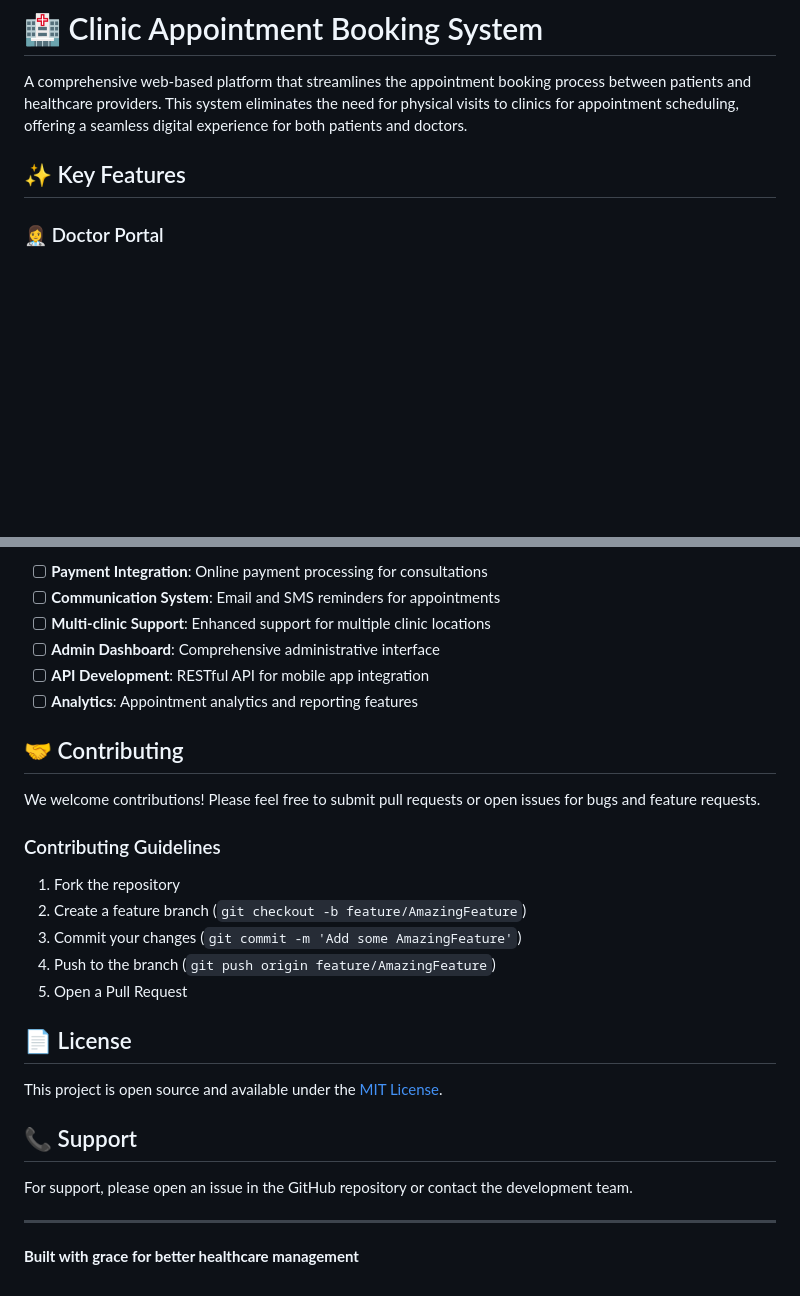
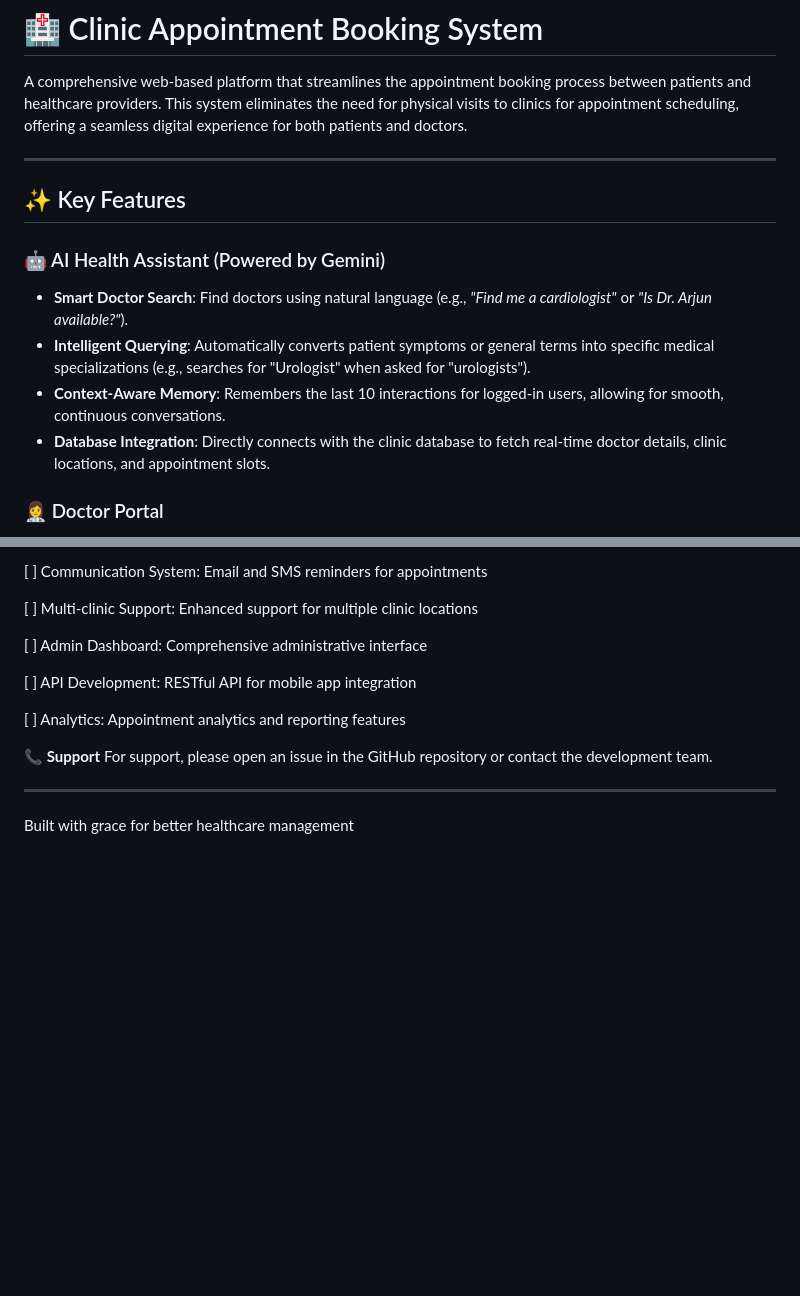
Before and after one commit to Mfaj-cod/ClinicBook, a Markdown page: READme.md, 2 parts joined by grey strips. Rendered like a GitHub page; blank space fills up the shorter version.

```diff
--- a/READme.md
+++ b/READme.md
@@ -2,7 +2,14 @@
 
 A comprehensive web-based platform that streamlines the appointment booking process between patients and healthcare providers. This system eliminates the need for physical visits to clinics for appointment scheduling, offering a seamless digital experience for both patients and doctors.
 
+---
 ## ✨ Key Features
+
+### 🤖 AI Health Assistant (Powered by Gemini)
+- **Smart Doctor Search**: Find doctors using natural language (e.g., *"Find me a cardiologist"* or *"Is Dr. Arjun available?"*).
+- **Intelligent Querying**: Automatically converts patient symptoms or general terms into specific medical specializations (e.g., searches for "Urologist" when asked for "urologists").
+- **Context-Aware Memory**: Remembers the last 10 interactions for logged-in users, allowing for smooth, continuous conversations.
+- **Database Integration**: Directly connects with the clinic database to fetch real-time doctor details, clinic locations, and appointment slots.
 
 ### 👩‍⚕️ Doctor Portal
 - **Profile Management**: Create and maintain detailed doctor profiles including specialization, consultation fees, and clinic information
@@ -103,30 +116,16 @@ The application uses SQLite as the default database, which is automatically crea
 
-- [ ] **Payment Integration**: Online payment processing for consultations
-- [ ] **Communication System**: Email and SMS reminders for appointments
-- [ ] **Multi-clinic Support**: Enhanced support for multiple clinic locations
-- [ ] **Admin Dashboard**: Comprehensive administrative interface
-- [ ] **API Development**: RESTful API for mobile app integration
-- [ ] **Analytics**: Appointment analytics and reporting features
+[ ] Communication System: Email and SMS reminders for appointments
 
-## 🤝 Contributing
+[ ] Multi-clinic Support: Enhanced support for multiple clinic locations
 
-We welcome contributions! Please feel free to submit pull requests or open issues for bugs and feature requests.
+[ ] Admin Dashboard: Comprehensive administrative interface
 
-### Contributing Guidelines
-1. Fork the repository
-2. Create a feature branch (`git checkout -b feature/AmazingFeature`)
-3. Commit your changes (`git commit -m 'Add some AmazingFeature'`)
-4. Push to the branch (`git push origin feature/AmazingFeature`)
-5. Open a Pull Request
+[ ] API Development: RESTful API for mobile app integration
 
-## 📄 License
+[ ] Analytics: Appointment analytics and reporting features
 
-This project is open source and available under the [MIT License](LICENSE).
-
-## 📞 Support
-
+**📞 Support**
 For support, please open an issue in the GitHub repository or contact the development team.
 
 ---
-
-**Built with grace for better healthcare management**
+Built with grace for better healthcare management
```
Also changed, not shown: other parts of READme.md (+36 -30 lines).
